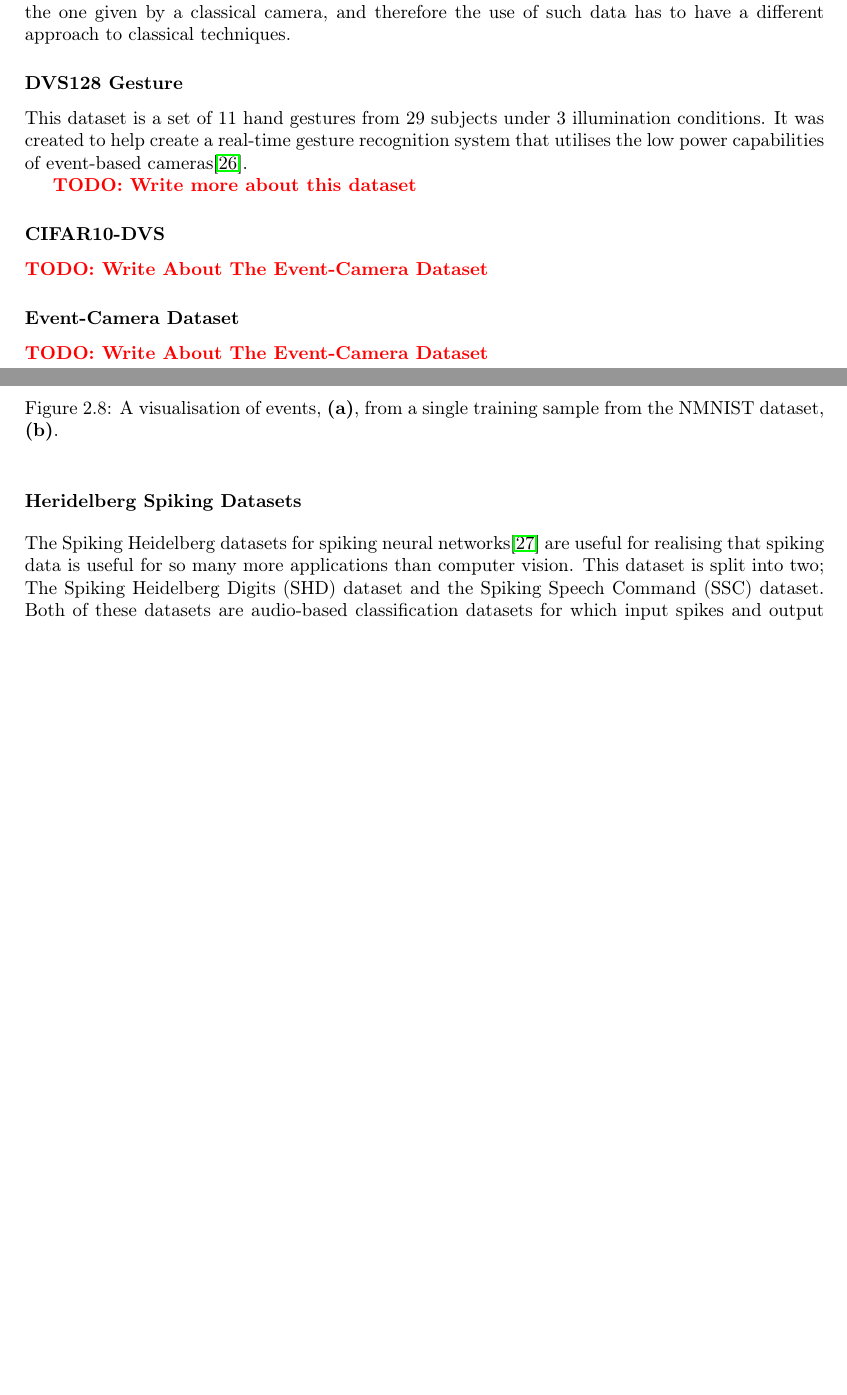
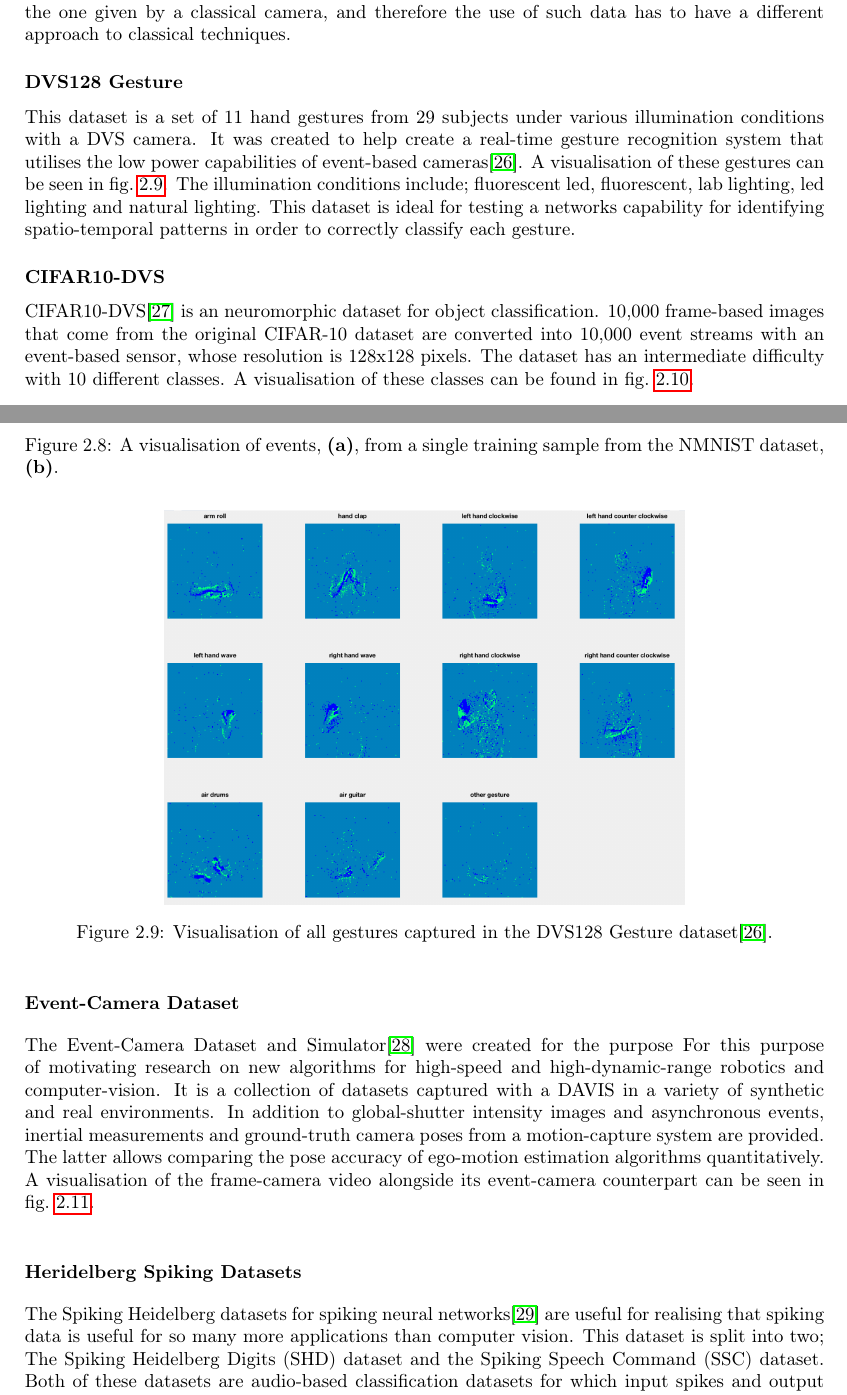
Before and after one commit to TeDand/Imperial-Final-Year-Project-Thesis, a LaTeX thesis (main.tex, which reads background/background.tex, bibs/bibliography.bib): two parts of pages 16 and 17 of 33 before the commit and two parts of pages 16 and 17 of 35 after it, joined at a grey line, cut so that both start at the same text, the shorter picture padded with empty space. Compiled offline with pdfLaTeX.

Commit message:
wrote more about each dataset in background reading

```diff
--- a/background/background.tex
+++ b/background/background.tex
@@ -372,10 +372,15 @@ An example of a visualisation of this data is shown in \cref{fig:nmnist_spikes_v
 
 \subsubsection{DVS128 Gesture} \label{sssec:dvs128_gesture}
 
-This dataset is a set of 11 hand gestures from 29 subjects under 3 illumination conditions. It was created to help create a real-time gesture recognition system that utilises the low power capabilities of event-based cameras\cite{DVS128}.
+This dataset is a set of 11 hand gestures from 29 subjects under various illumination conditions with a DVS camera. It was created to help create a real-time gesture recognition system that utilises the low power capabilities of event-based cameras\cite{DVS128}. A visualisation of these gestures can be seen in \cref{fig:dvs128_gestures}. The illumination conditions include; fluorescent led, fluorescent, lab lighting, led lighting and natural lighting. This dataset is ideal for testing a networks capability for identifying spatio-temporal patterns in order to correctly classify each gesture.
 
-\color{red} \textbf{TODO: Write more about this dataset} \color{black}
+\begin{figure}[htb]
+      \centering
+      \includegraphics[width=0.65\textwidth]{background/images/dvs128_gestures.png}
+      \caption{Visualisation of all gestures captured in the DVS128 Gesture dataset\cite{DVS128}.}
+      \label{fig:dvs128_gestures}
+\end{figure}
 
 \subsubsection{CIFAR10-DVS} \label{sssec:cifar10_dvs}
 
-\color{red} \textbf{TODO: Write About The Event-Camera Dataset} \color{black}
+CIFAR10-DVS\cite{CIFAR10DVS} is an neuromorphic dataset for object classification. 10,000 frame-based images that come from the original CIFAR-10 dataset are converted into 10,000 event streams with an event-based sensor, whose resolution is 128x128 pixels. The dataset has an intermediate difficulty with 10 different classes. A visualisation of these classes can be found in \cref{fig:cifar10_objects}.
@@ -382,4 +392,6 @@ This dataset is a set of 11 hand gestures from 29 subjects under 3 illumination
+      \label{fig:cifar10_objects}
+\end{figure}
 
 \subsubsection{Event-Camera Dataset} \label{sssec:event_camera_dataset}
 
-\color{red} \textbf{TODO: Write About The Event-Camera Dataset} \color{black}
+The Event-Camera Dataset and Simulator\cite{EventCameraDataset} were created for the purpose For this purpose of motivating research on new algorithms for high-speed and high-dynamic-range robotics and computer-vision. It is a collection of datasets captured with a DAVIS in a variety of synthetic and real environments. In addition to global-shutter intensity images and asynchronous events, inertial measurements and ground-truth camera poses from a motion-capture system are provided. The latter allows comparing the pose accuracy of ego-motion estimation algorithms quantitatively. A visualisation of the frame-camera video alongside its event-camera counterpart can be seen in \cref{fig:event_dataset_videos}.
@@ -386,3 +403,5 @@ This dataset is a set of 11 hand gestures from 29 subjects under 3 illumination
+      \label{fig:event_dataset_videos}
+\end{figure}
 
 \subsubsection{Heridelberg Spiking Datasets} \label{sssec:heridelberg_spiking}
 
--- a/bibs/bibliography.bib
+++ b/bibs/bibliography.bib
@@ -135,3 +135,6 @@
   booktitle = {Proceedings of the IEEE Conference on Computer Vision and Pattern Recognition},
   pages     = {7243--7252},
   year      = {2017}
+}
+
+@article{CIFAR10DVS,
@@ -137,0 +144 @@
+  volume={11},
@@ -137,0 +150 @@
+@article{EventCameraDataset,
@@ -137,0 +155 @@
+  number={2},
```
Also changed, not shown: implementation/implementation.tex (+2 -2 lines), background/images/cifar10_objects.jpg (added), background/images/dvs128_gestures.png (added), background/background.tex (10 more changed lines), bibs/bibliography.bib (15 more changed lines), 2 other files.
